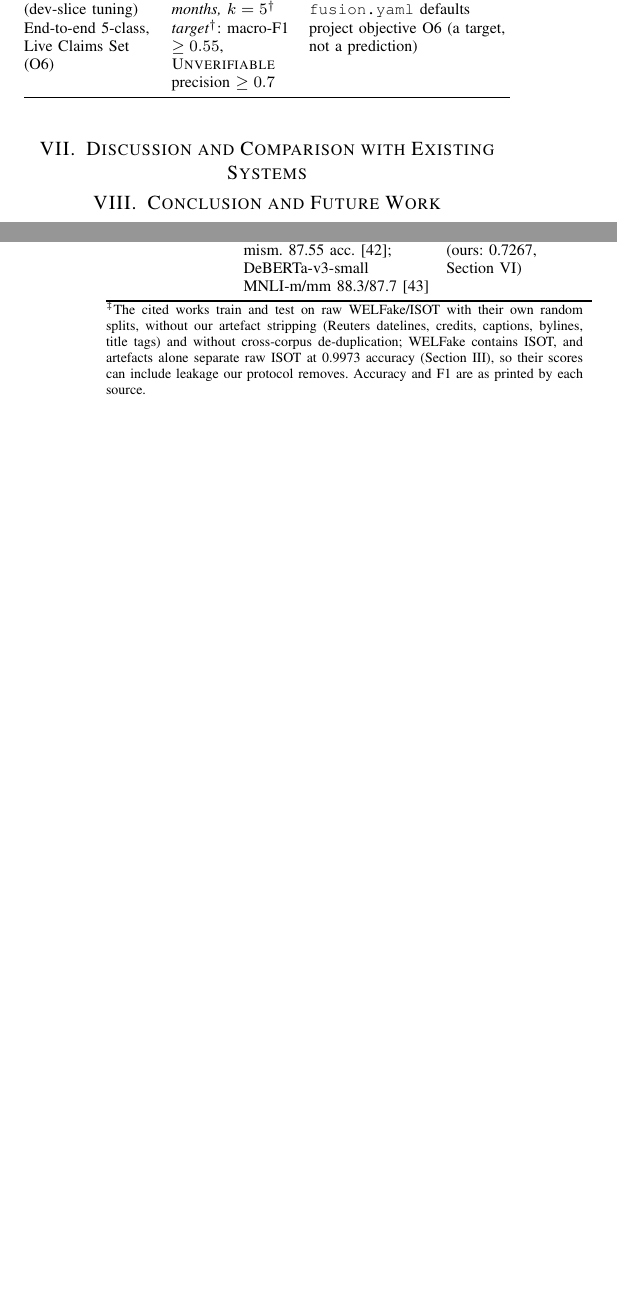
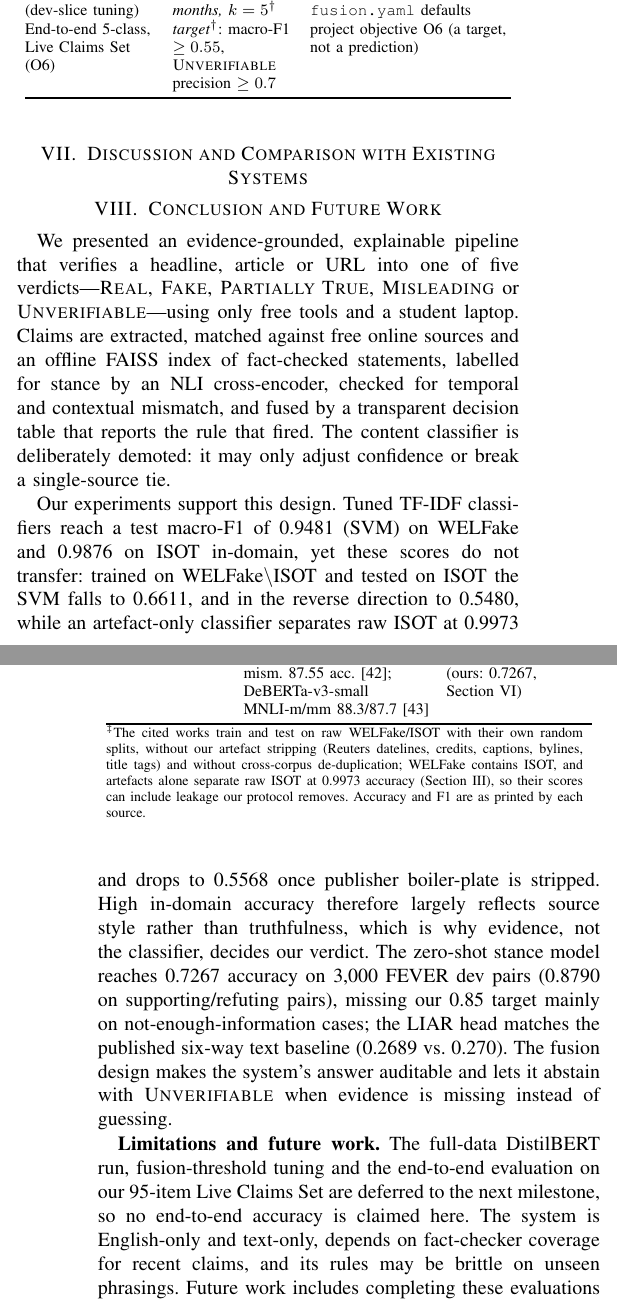
Before and after one commit to badnikhil/fake-news-detector, a LaTeX paper (paper/main.tex): two parts of the columns of pages 7 and 8 of 9, joined at a grey line, cut so that both start at the same text, the shorter picture padded with empty space. Compiled offline with pdfLaTeX.

Commit message:
Paper: write Conclusion and Future Work (measured numbers only; deferred items stated)
Co-Authored-By: Claude Opus 5.5 <noreply@anthropic.com>

```diff
--- a/paper/main.tex
+++ b/paper/main.tex
@@ -444,8 +444,12 @@ Stance model, in-domain NLI & \texttt{nli-deberta-v3-small}: SNLI test 91.65, MN
 %% ===========================================================================
 \section{Conclusion and Future Work}\label{sec:conclusion}
 %% ===========================================================================
-%TODO(ESE): summarise findings against objectives O1-O8; future work: Hindi/Hinglish via translation, image OCR,
-%TODO(ESE): learned fusion, CLEF CheckThat! participation.
+%TODO(ESE): update with DistilBERT test, end-to-end Live Claims and ablation numbers once measured.
+We presented an evidence-grounded, explainable pipeline that verifies a headline, article or URL into one of five verdicts---\cls{Real}, \cls{Fake}, \cls{Partially True}, \cls{Misleading} or \cls{Unverifiable}---using only free tools and a student laptop. Claims are extracted, matched against free online sources and an offline FAISS index of fact-checked statements, labelled for stance by an NLI cross-encoder, checked for temporal and contextual mismatch, and fused by a transparent decision table that reports the rule that fired. The content classifier is deliberately demoted: it may only adjust confidence or break a single-source tie.
+
+Our experiments support this design. Tuned TF-IDF classifiers reach a test macro-F1 of 0.9481 (SVM) on WELFake and 0.9876 on ISOT in-domain, yet these scores do not transfer: trained on WELFake$\setminus$ISOT and tested on ISOT the SVM falls to 0.6611, and in the reverse direction to 0.5480, while an artefact-only classifier separates raw ISOT at 0.9973 and drops to 0.5568 once publisher boiler-plate is stripped. High in-domain accuracy therefore largely reflects source style rather than truthfulness, which is why evidence, not the classifier, decides our verdict. The zero-shot stance model reaches 0.7267 accuracy on 3{,}000 FEVER dev pairs (0.8790 on supporting/refuting pairs), missing our 0.85 target mainly on not-enough-information cases; the LIAR head matches the published six-way text baseline (0.2689 vs.\ 0.270). The fusion design makes the system's answer auditable and lets it abstain with \cls{Unverifiable} when evidence is missing instead of guessing.
+
+\textbf{Limitations and future work.} The full-data DistilBERT run, fusion-threshold tuning and the end-to-end evaluation on our 95-item Live Claims Set are deferred to the next milestone, so no end-to-end accuracy is claimed here. The system is English-only and text-only, depends on fact-checker coverage for recent claims, and its rules may be brittle on unseen phrasings. Future work includes completing these evaluations and an ablation of each module, fine-tuning the stance model on not-enough-information pairs, Hindi/Hinglish support via translation, OCR for image-based claims, a learned fusion layer once enough labelled items exist, and participation in the CLEF CheckThat!\ lab.
 
 %% ===========================================================================
 \section*{Acknowledgment}
```
Also changed, not shown: paper/main.pdf.
